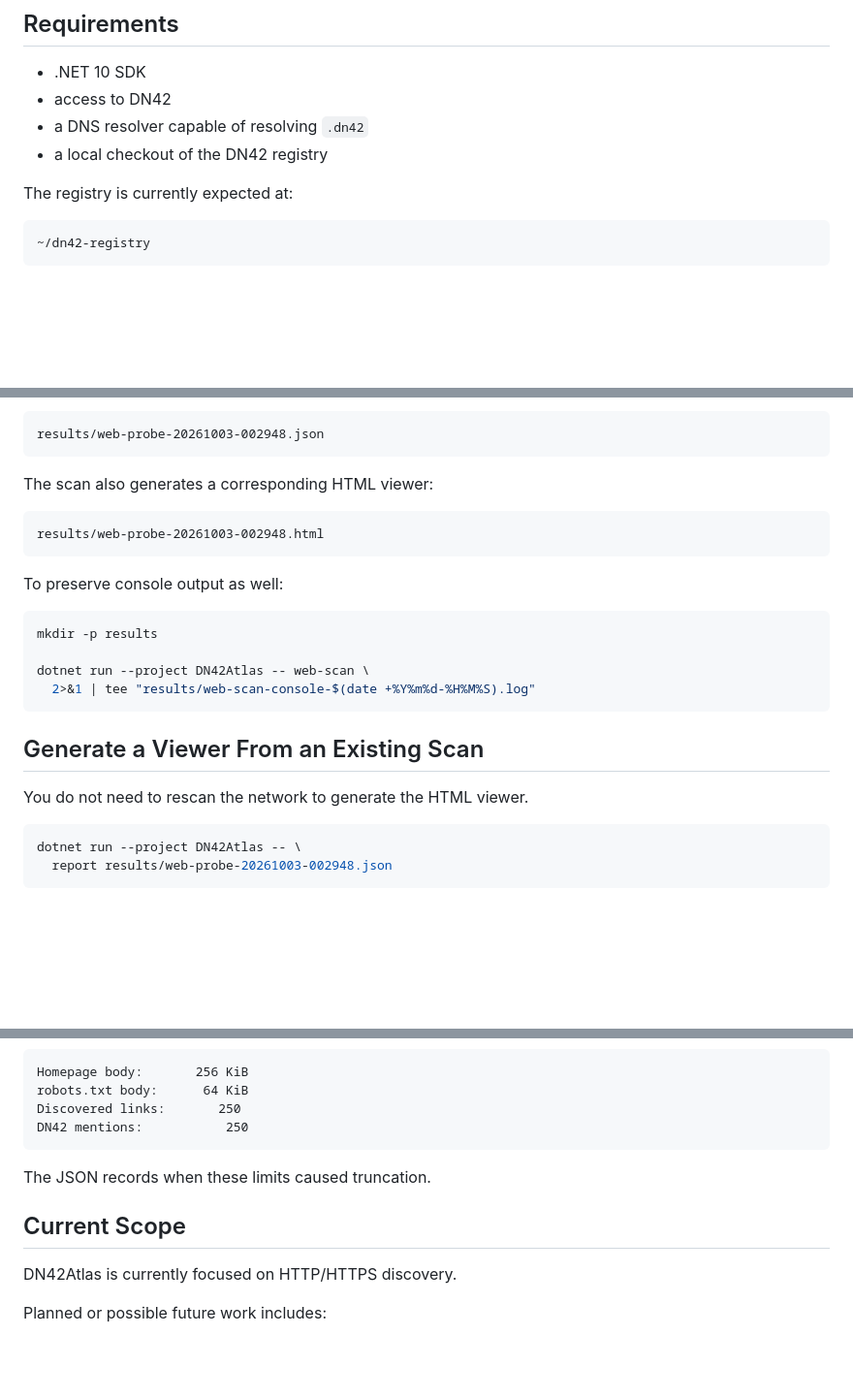
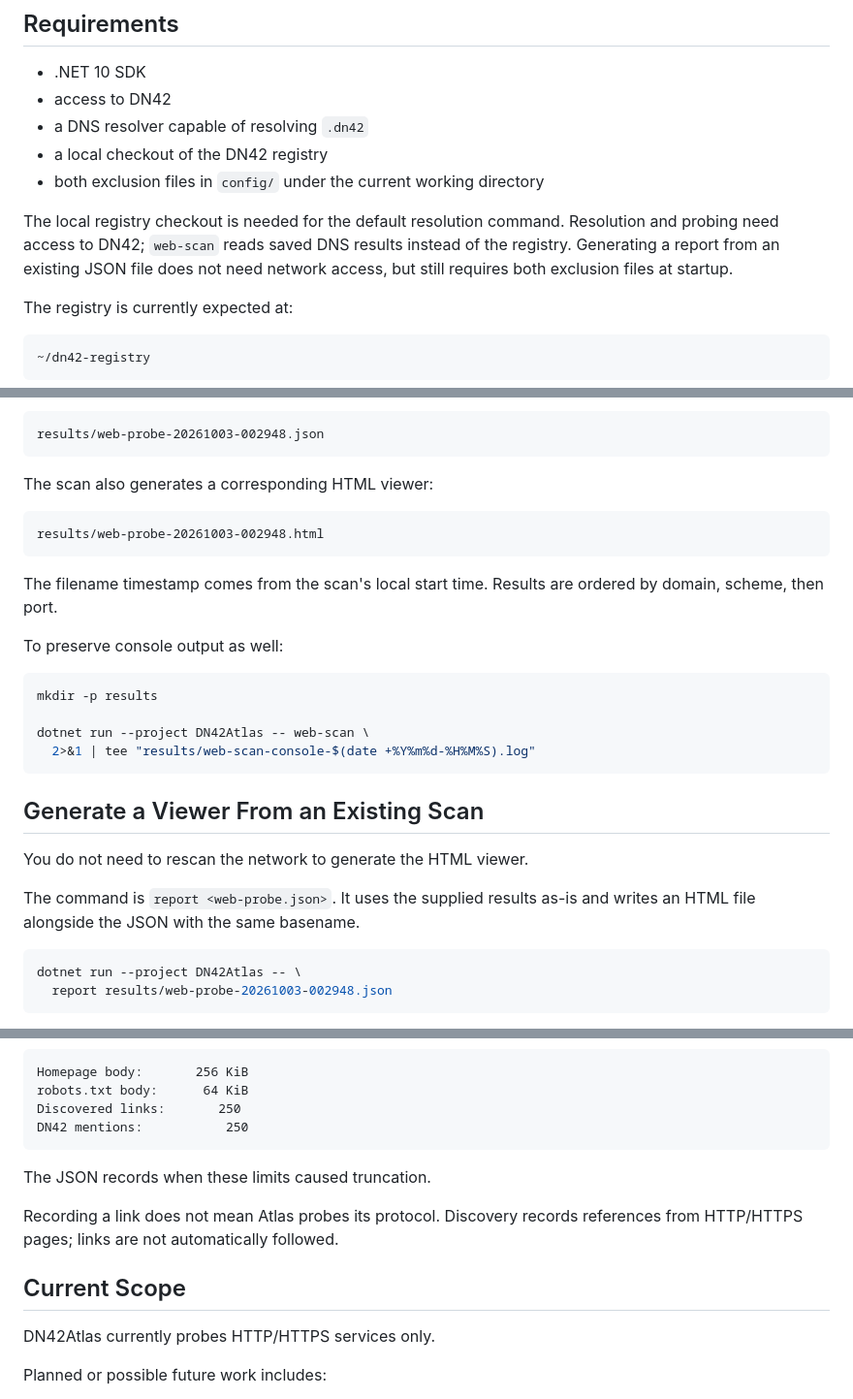
Before and after one commit to JoyfulReaper/DN42Atlas, a Markdown page: README.md, 3 parts joined by grey strips. Shown at 97% size. Drawn GitHub-style; blank space fills up the shorter version.

````diff
--- a/README.md
+++ b/README.md
@@ -82,6 +121,9 @@ Domains resolving outside these ranges are skipped rather than allowing DNS reco
 - access to DN42
 - a DNS resolver capable of resolving `.dn42`
 - a local checkout of the DN42 registry
+- both exclusion files in `config/` under the current working directory
+
+The local registry checkout is needed for the default resolution command. Resolution and probing need access to DN42; `web-scan` reads saved DNS results instead of the registry. Generating a report from an existing JSON file does not need network access, but still requires both exclusion files at startup.
 
 The registry is currently expected at:
 
@@ -193,6 +277,8 @@ The scan also generates a corresponding HTML viewer:
 results/web-probe-20261003-002948.html
 ```
 
+The filename timestamp comes from the scan's local start time. Results are ordered by domain, scheme, then port.
+
 To preserve console output as well:
 
 ```bash
@@ -205,6 +291,8 @@ dotnet run --project DN42Atlas -- web-scan \
 ## Generate a Viewer From an Existing Scan
 
 You do not need to rescan the network to generate the HTML viewer.
+
+The command is `report <web-probe.json>`. It uses the supplied results as-is and writes an HTML file alongside the JSON with the same basename.
 
 ```bash
 dotnet run --project DN42Atlas -- \
@@ -317,9 +404,11 @@ DN42 mentions:           250
 
 The JSON records when these limits caused truncation.
 
+Recording a link does not mean Atlas probes its protocol. Discovery records references from HTTP/HTTPS pages; links are not automatically followed.
+
 ## Current Scope
 
-DN42Atlas is currently focused on HTTP/HTTPS discovery.
+DN42Atlas currently probes HTTP/HTTPS services only.
 
 Planned or possible future work includes:
 
````
Also changed, not shown: other parts of README.md (+91 -11 lines).
